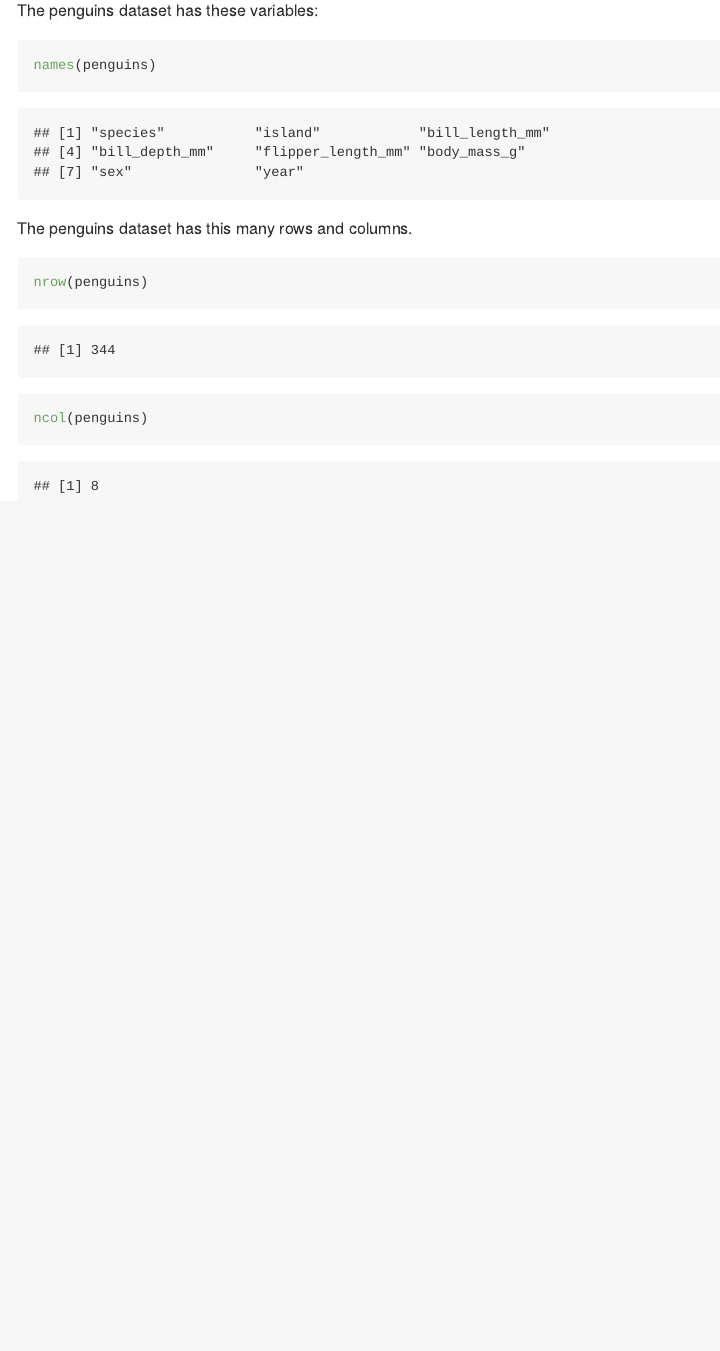
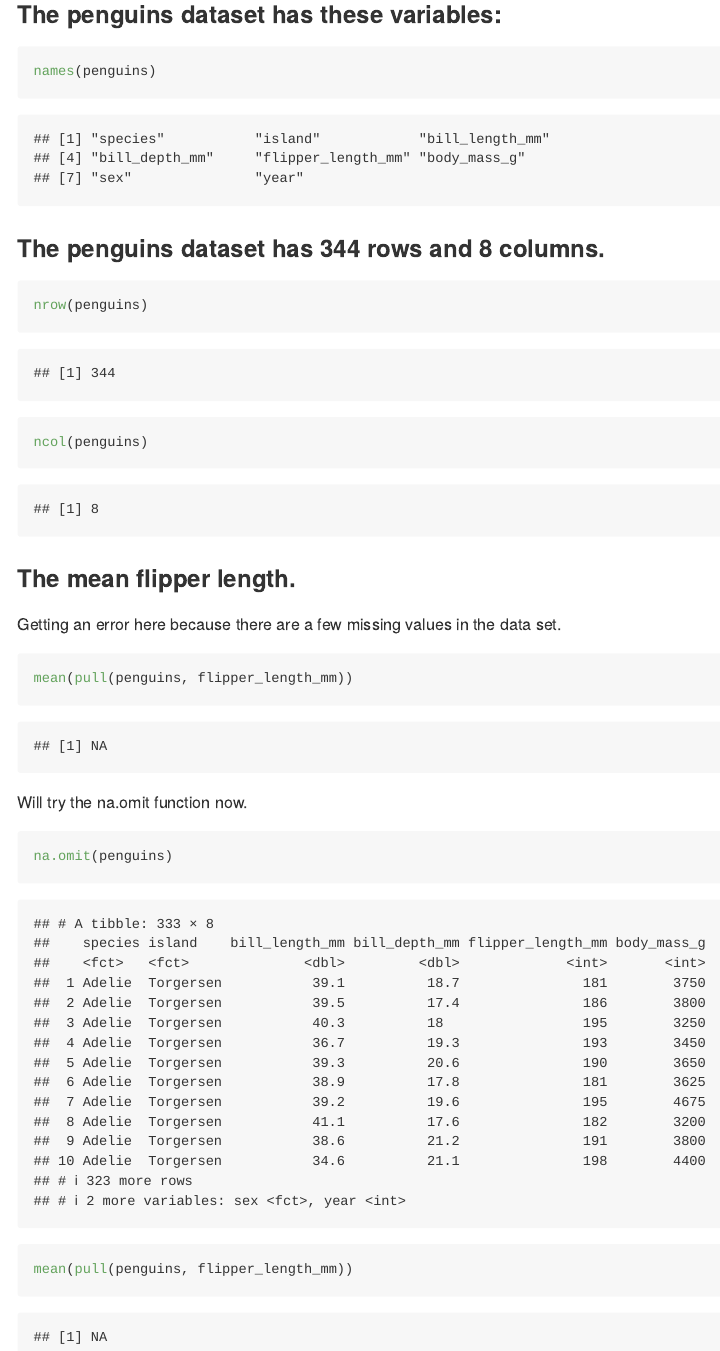
Before and after one commit to aabramov90/p8105_hw1_aa3832, an R Markdown document (template.Rmd): the page in a window 1100 px wide, from 3940 px down before the commit and from 4010 px down after it, so that both start at the same text. Rendered offline with R 4.5, knitr and Pandoc, with nearby package versions; code that draws random numbers runs with fixed seeds of ours.

Commit message:
troubleshooting the mean operation for flipper length

````diff
--- a/template.Rmd
+++ b/template.Rmd
@@ -69,13 +69,28 @@ data("penguins", package = "palmerpenguins")
 head(penguins, n=10)
 ```
 
-The penguins dataset has these variables:
+### The penguins dataset has these variables:
 ```{r}
 names(penguins)
 ```
 
-The penguins dataset has this many rows and columns.
+### The penguins dataset has 344 rows and 8 columns.
 ```{r}
 nrow(penguins)
 ncol(penguins)
 ```
+
+### The mean flipper length.
+
+Getting an error here because there are a few missing values in the data set.
+
+```{r}
+mean(pull(penguins, flipper_length_mm))
+```
+
+Will try the na.omit function now.
+
+```{r}
+na.omit(penguins)
+mean(pull(penguins, flipper_length_mm))
+```
````
Also changed, not shown: template.md, template.Rmd (2 more changed lines).
